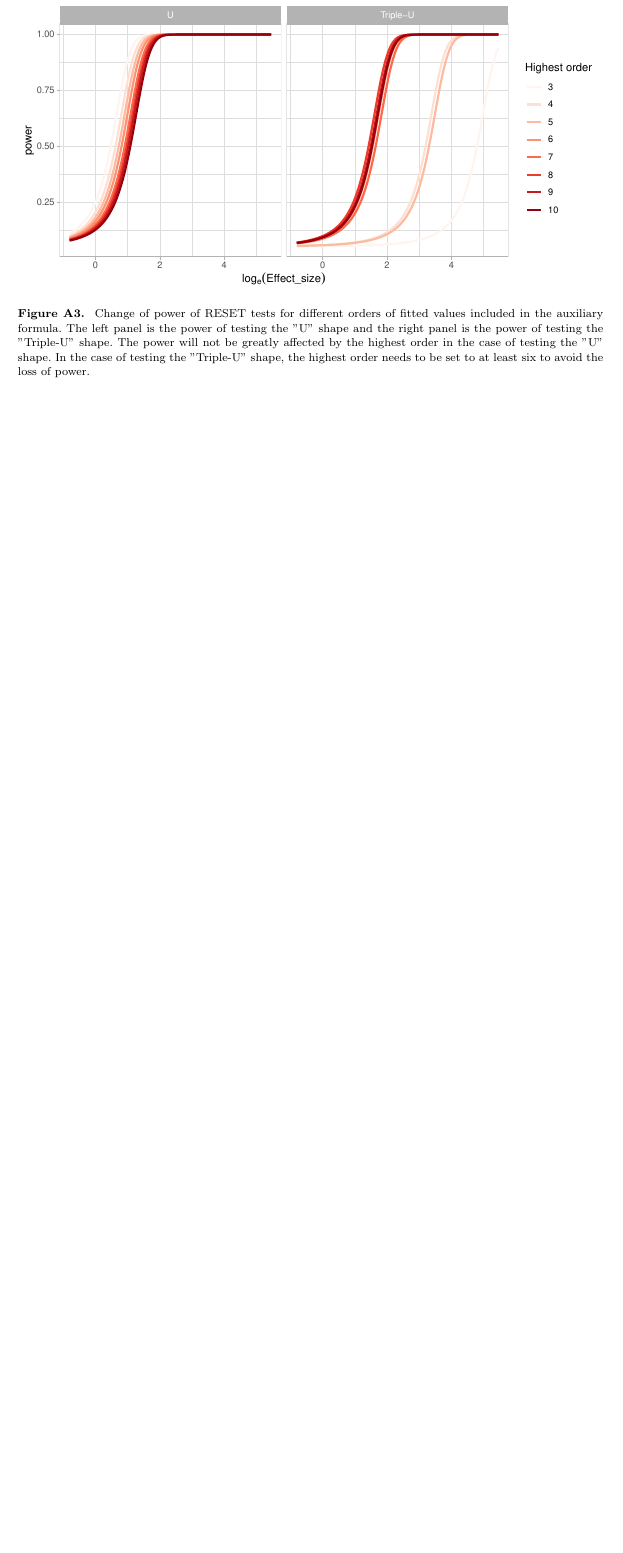
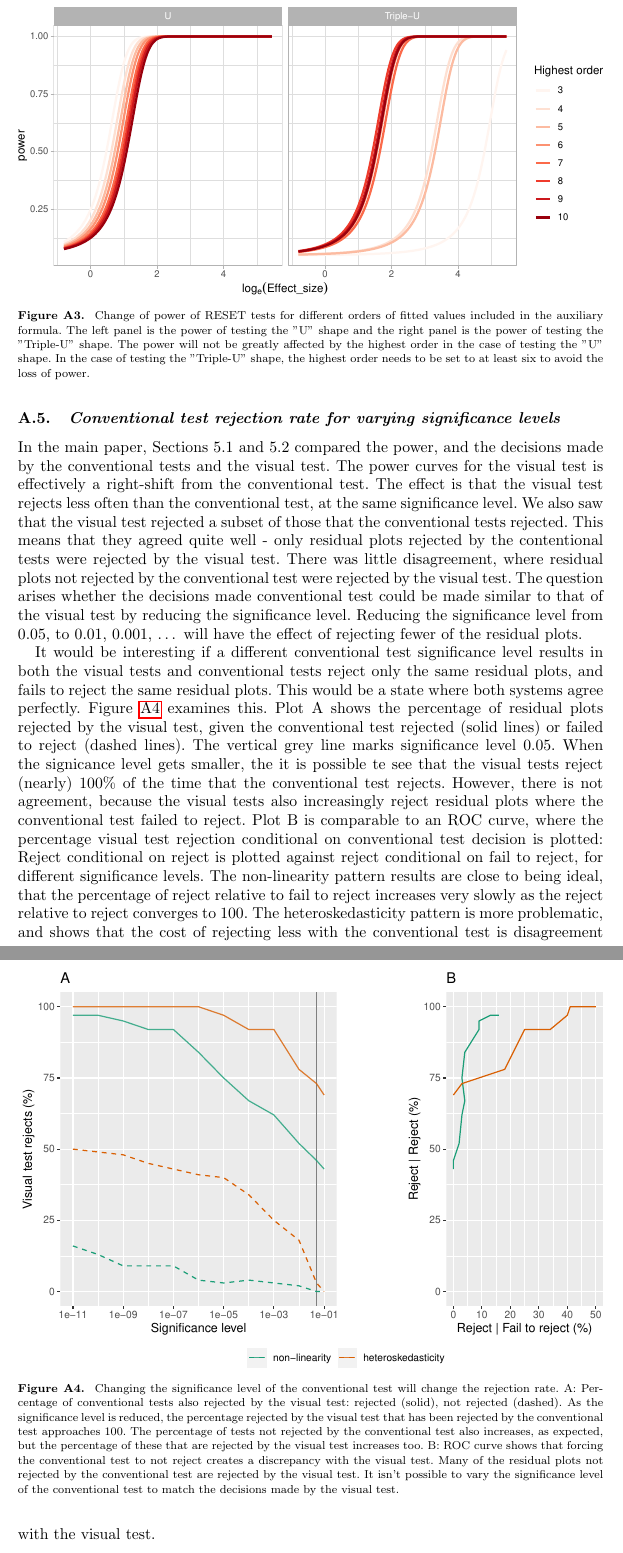
Before and after one commit to TengMCing/lineup_residual_diagnostics, a LaTeX document (appendix.tex): part of page 5 of 14 before the commit and two parts of pages 5 and 6 of 15 after it, the two joined at a grey line, cut so that both start at the same text, the shorter picture padded with empty space. The pictures show the PDF file appendix.pdf that the author committed with the source.

Commit message:
added section to appendix exploring the rejection rate by sig level

```diff
--- a/appendix.tex
+++ b/appendix.tex
@@ -279,7 +278,55 @@ the loss of power, the highest order needs to be set to at least six.
 \caption{Change of power of RESET tests for different orders of fitted values included in the auxiliary formula. The left panel is the power of testing the "U" shape and the right panel is the power of testing the "Triple-U" shape. The power will not be greatly affected by the highest order in the case of testing the "U" shape. In the case of testing the "Triple-U" shape, the highest order needs to be set to at least six to avoid the loss of power.}\label{fig:reset}
 \end{figure}
 
-\newpage
+\hypertarget{conventional-test-rejection-rate-for-varying-significance-levels}{%
+\subsection{Conventional test rejection rate for varying significance
+levels}\label{conventional-test-rejection-rate-for-varying-significance-levels}}
+
+In the main paper, Sections 5.1 and 5.2 compared the power, and the
+decisions made by the conventional tests and the visual test. The power
+curves for the visual test is effectively a right-shift from the
+conventional test. The effect is that the visual test rejects less often
+than the conventional test, at the same significance level. We also saw
+that the visual test rejected a subset of those that the conventional
+tests rejected. This means that they agreed quite well - only residual
+plots rejected by the contentional tests were rejected by the visual
+test. There was little disagreement, where residual plots not rejected
+by the conventional test were rejected by the visual test. The question
+arises whether the decisions made conventional test could be made
+similar to that of the visual test by reducing the significance level.
+Reducing the significance level from 0.05, to 0.01, 0.001, \ldots{} will
+have the effect of rejecting fewer of the residual plots.
+
+It would be interesting if a different conventional test significance
+level results in both the visual tests and conventional tests reject
+only the same residual plots, and fails to reject the same residual
+plots. This would be a state where both systems agree perfectly. Figure
+\ref{fig:rej-rates} examines this. Plot A shows the percentage of
+residual plots rejected by the visual test, given the conventional test
+rejected (solid lines) or failed to reject (dashed lines). The vertical
+grey line marks significance level 0.05. When the signicance level gets
+smaller, the it is possible te see that the visual tests reject (nearly)
+100\% of the time that the conventional test rejects. However, there is
+not agreement, because the visual tests also increasingly reject
+residual plots where the conventional test failed to reject. Plot B is
+comparable to an ROC curve, where the percentage visual test rejection
+conditional on conventional test decision is plotted: Reject conditional
+on reject is plotted against reject conditional on fail to reject, for
+different significance levels. The non-linearity pattern results are
+close to being ideal, that the percentage of reject relative to fail to
+reject increases very slowly as the reject relative to reject converges
+to 100. The heteroskedasticity pattern is more problematic, and shows
+that the cost of rejecting less with the conventional test is
+disagreement with the visual test.
+
+\begin{figure}[t!]
+
+{\centering \includegraphics[width=1\linewidth]{appendix_files/figure-latex/rej-rates-1}
+
+}
+
+\caption{Changing the significance level of the conventional test will change the rejection rate. A: Percentage of conventional tests also rejected by the visual test: rejected (solid), not rejected (dashed). As the significance level is reduced, the percentage rejected by the visual test that has been rejected by the conventional test approaches 100. The percentage of tests not rejected by the conventional test also increases, as expected, but the percentage of these that are rejected by the visual test increases too. B: ROC curve shows that forcing the conventional test to not reject creates a discrepancy with the visual test. Many of the residual plots not rejected by the conventional test are rejected by the visual test. It isn't possible to vary the significance level of the conventional test to match the decisions made by the visual test.}\label{fig:rej-rates}
+\end{figure}
 
 \hypertarget{experiment-setup}{%
 \section{Experiment setup}\label{experiment-setup}}
```
Also changed, not shown: appendix.pdf, appendix.tex (7 more changed lines), 2 other files.
